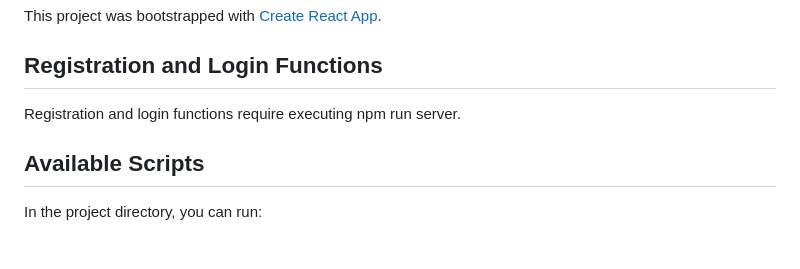
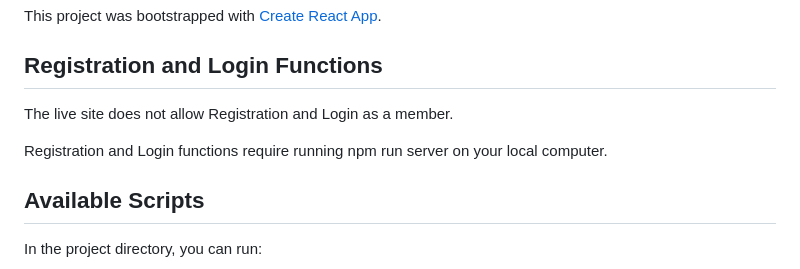
Before and after one commit to kenneth183721/Group-Project-MyHerbalWise, a Markdown page: README.md, the part around the change. Drawn GitHub-style; blank space fills up the shorter version.

Commit message:
Update README with registration and login details
Clarified instructions for registration and login functions.

```diff
--- a/README.md
+++ b/README.md
@@ -4,7 +4,9 @@ This project was bootstrapped with [Create React App](https://github.com/faceboo
 
 ## Registration and Login Functions
 
-Registration and login functions require executing npm run server.
+The live site does not allow Registration and Login as a member.
+
+Registration and Login functions require running npm run server on your local computer.
 
 ## Available Scripts
 
```
